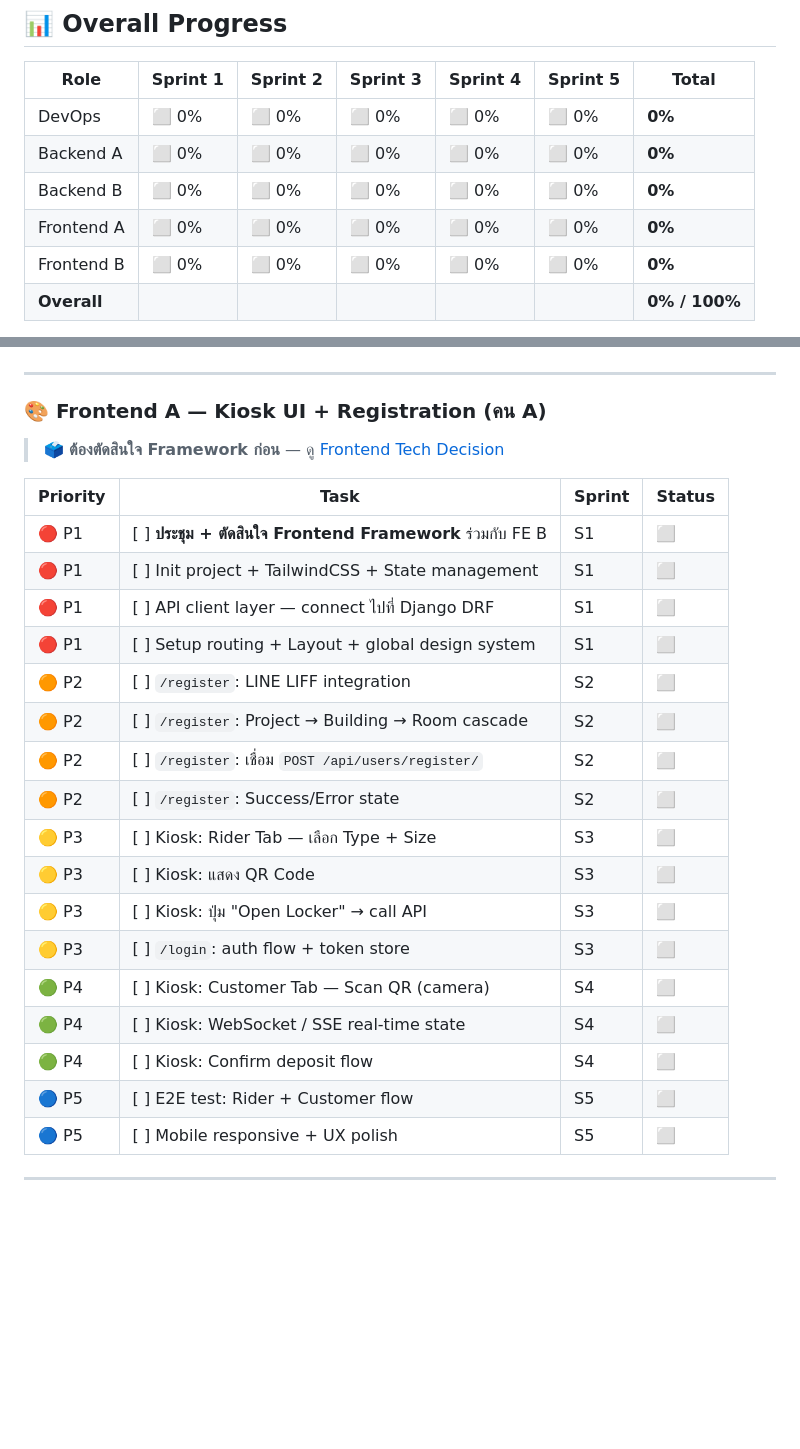
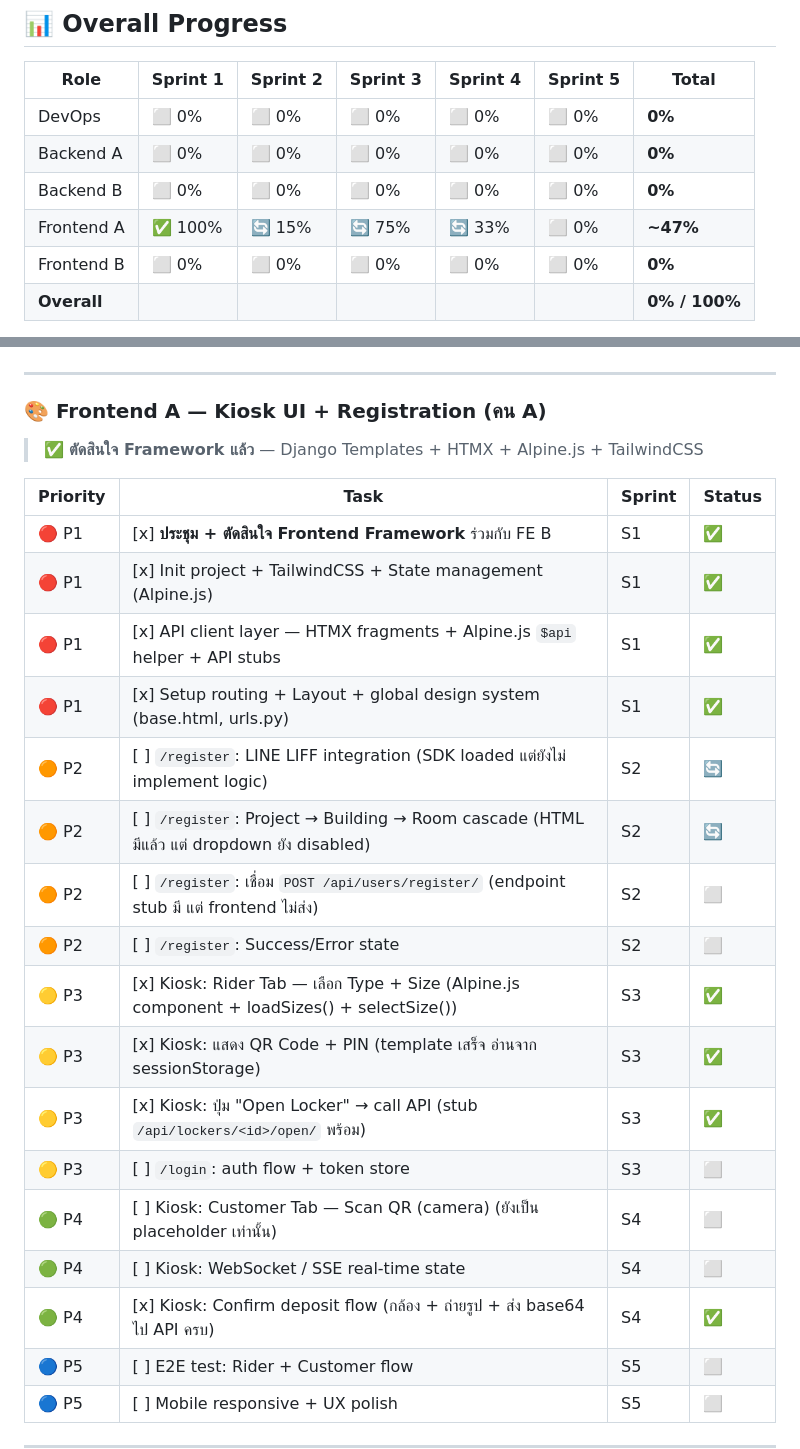
Before and after one commit to Sarankorn2547/CN332_project, a Markdown page: README.md, 2 parts joined by grey strips. Drawn GitHub-style; blank space fills up the shorter version.

Commit message:
update progress frontend A (27 apr)

```diff
--- a/README.md
+++ b/README.md
@@ -137,7 +137,7 @@ Direct Links to Screens:
 | DevOps | ⬜ 0% | ⬜ 0% | ⬜ 0% | ⬜ 0% | ⬜ 0% | **0%** |
 | Backend A | ⬜ 0% | ⬜ 0% | ⬜ 0% | ⬜ 0% | ⬜ 0% | **0%** |
 | Backend B | ⬜ 0% | ⬜ 0% | ⬜ 0% | ⬜ 0% | ⬜ 0% | **0%** |
-| Frontend A | ⬜ 0% | ⬜ 0% | ⬜ 0% | ⬜ 0% | ⬜ 0% | **0%** |
+| Frontend A | ✅ 100% | 🔄 15% | 🔄 75% | 🔄 33% | ⬜ 0% | **~47%** |
 | Frontend B | ⬜ 0% | ⬜ 0% | ⬜ 0% | ⬜ 0% | ⬜ 0% | **0%** |
 | **Overall** | | | | | | **0% / 100%** |
 
@@ -467,25 +467,25 @@ flowchart TD
 
 ### 🎨 Frontend A — Kiosk UI + Registration (คน A)
 
-> 🗳️ **ต้องตัดสินใจ Framework ก่อน** — ดู [Frontend Tech Decision](#-frontend-tech-stack-decision)
+> ✅ **ตัดสินใจ Framework แล้ว** — Django Templates + HTMX + Alpine.js + TailwindCSS
 
 | Priority | Task | Sprint | Status |
 |----------|------|--------|--------|
-| 🔴 P1 | [ ] **ประชุม + ตัดสินใจ Frontend Framework** ร่วมกับ FE B | S1 | ⬜ |
-| 🔴 P1 | [ ] Init project + TailwindCSS + State management | S1 | ⬜ |
-| 🔴 P1 | [ ] API client layer — connect ไปที่ Django DRF | S1 | ⬜ |
-| 🔴 P1 | [ ] Setup routing + Layout + global design system | S1 | ⬜ |
-| 🟠 P2 | [ ] `/register`: LINE LIFF integration | S2 | ⬜ |
-| 🟠 P2 | [ ] `/register`: Project → Building → Room cascade | S2 | ⬜ |
-| 🟠 P2 | [ ] `/register`: เชื่อม `POST /api/users/register/` | S2 | ⬜ |
+| 🔴 P1 | [x] **ประชุม + ตัดสินใจ Frontend Framework** ร่วมกับ FE B | S1 | ✅ |
+| 🔴 P1 | [x] Init project + TailwindCSS + State management (Alpine.js) | S1 | ✅ |
+| 🔴 P1 | [x] API client layer — HTMX fragments + Alpine.js `$api` helper + API stubs | S1 | ✅ |
+| 🔴 P1 | [x] Setup routing + Layout + global design system (base.html, urls.py) | S1 | ✅ |
+| 🟠 P2 | [ ] `/register`: LINE LIFF integration (SDK loaded แต่ยังไม่ implement logic) | S2 | 🔄 |
+| 🟠 P2 | [ ] `/register`: Project → Building → Room cascade (HTML มีแล้ว แต่ dropdown ยัง disabled) | S2 | 🔄 |
+| 🟠 P2 | [ ] `/register`: เชื่อม `POST /api/users/register/` (endpoint stub มี แต่ frontend ไม่ส่ง) | S2 | ⬜ |
 | 🟠 P2 | [ ] `/register`: Success/Error state | S2 | ⬜ |
-| 🟡 P3 | [ ] Kiosk: Rider Tab — เลือก Type + Size | S3 | ⬜ |
-| 🟡 P3 | [ ] Kiosk: แสดง QR Code | S3 | ⬜ |
-| 🟡 P3 | [ ] Kiosk: ปุ่ม "Open Locker" → call API | S3 | ⬜ |
+| 🟡 P3 | [x] Kiosk: Rider Tab — เลือก Type + Size (Alpine.js component + loadSizes() + selectSize()) | S3 | ✅ |
+| 🟡 P3 | [x] Kiosk: แสดง QR Code + PIN (template เสร็จ อ่านจาก sessionStorage) | S3 | ✅ |
+| 🟡 P3 | [x] Kiosk: ปุ่ม "Open Locker" → call API (stub `/api/lockers/<id>/open/` พร้อม) | S3 | ✅ |
 | 🟡 P3 | [ ] `/login`: auth flow + token store | S3 | ⬜ |
-| 🟢 P4 | [ ] Kiosk: Customer Tab — Scan QR (camera) | S4 | ⬜ |
+| 🟢 P4 | [ ] Kiosk: Customer Tab — Scan QR (camera) (ยังเป็น placeholder เท่านั้น) | S4 | ⬜ |
 | 🟢 P4 | [ ] Kiosk: WebSocket / SSE real-time state | S4 | ⬜ |
-| 🟢 P4 | [ ] Kiosk: Confirm deposit flow | S4 | ⬜ |
+| 🟢 P4 | [x] Kiosk: Confirm deposit flow (กล้อง + ถ่ายรูป + ส่ง base64 ไป API ครบ) | S4 | ✅ |
 | 🔵 P5 | [ ] E2E test: Rider + Customer flow | S5 | ⬜ |
 | 🔵 P5 | [ ] Mobile responsive + UX polish | S5 | ⬜ |
 
```
Also changed, not shown: other parts of README.md (+4 -4 lines).
